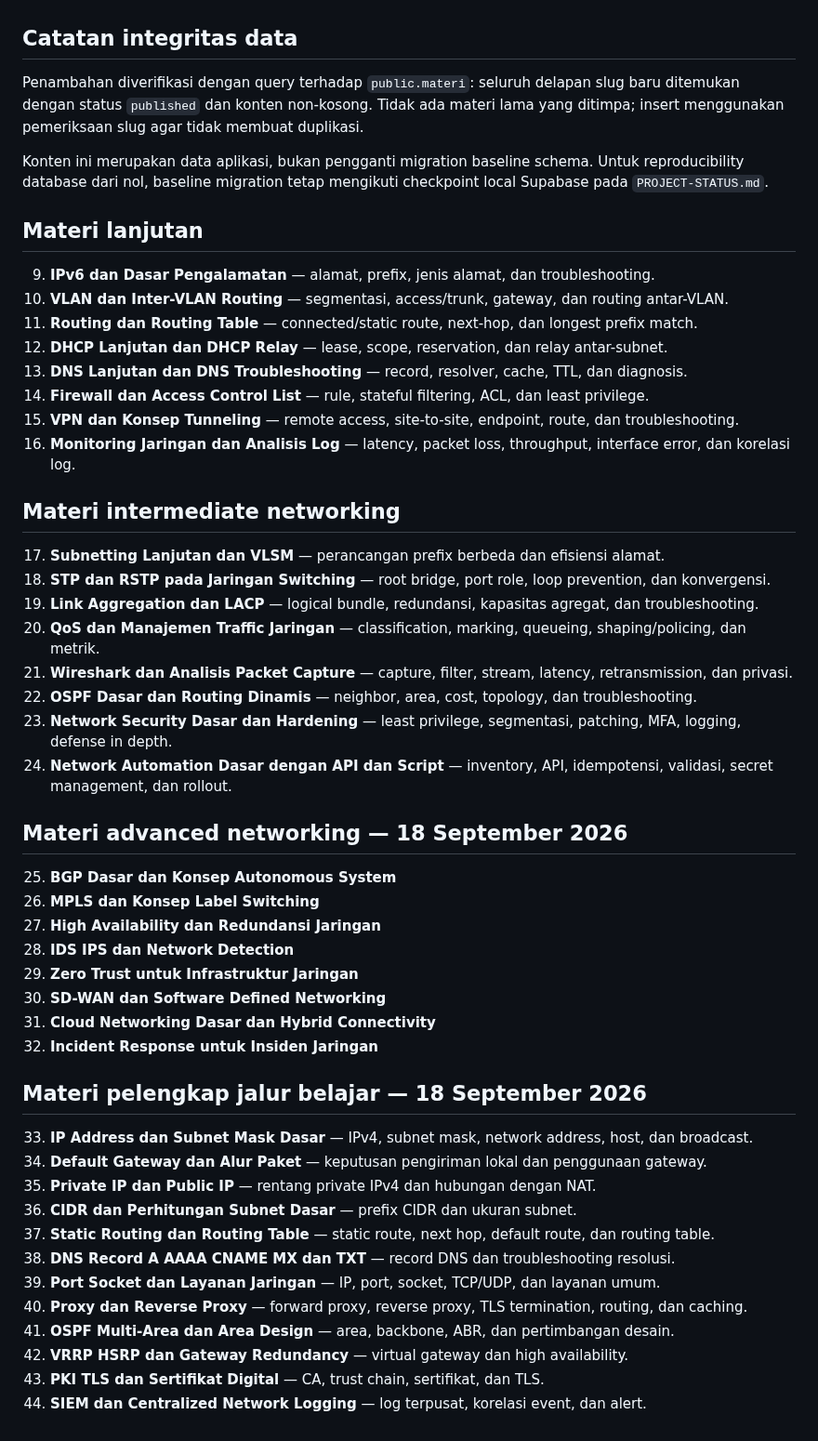
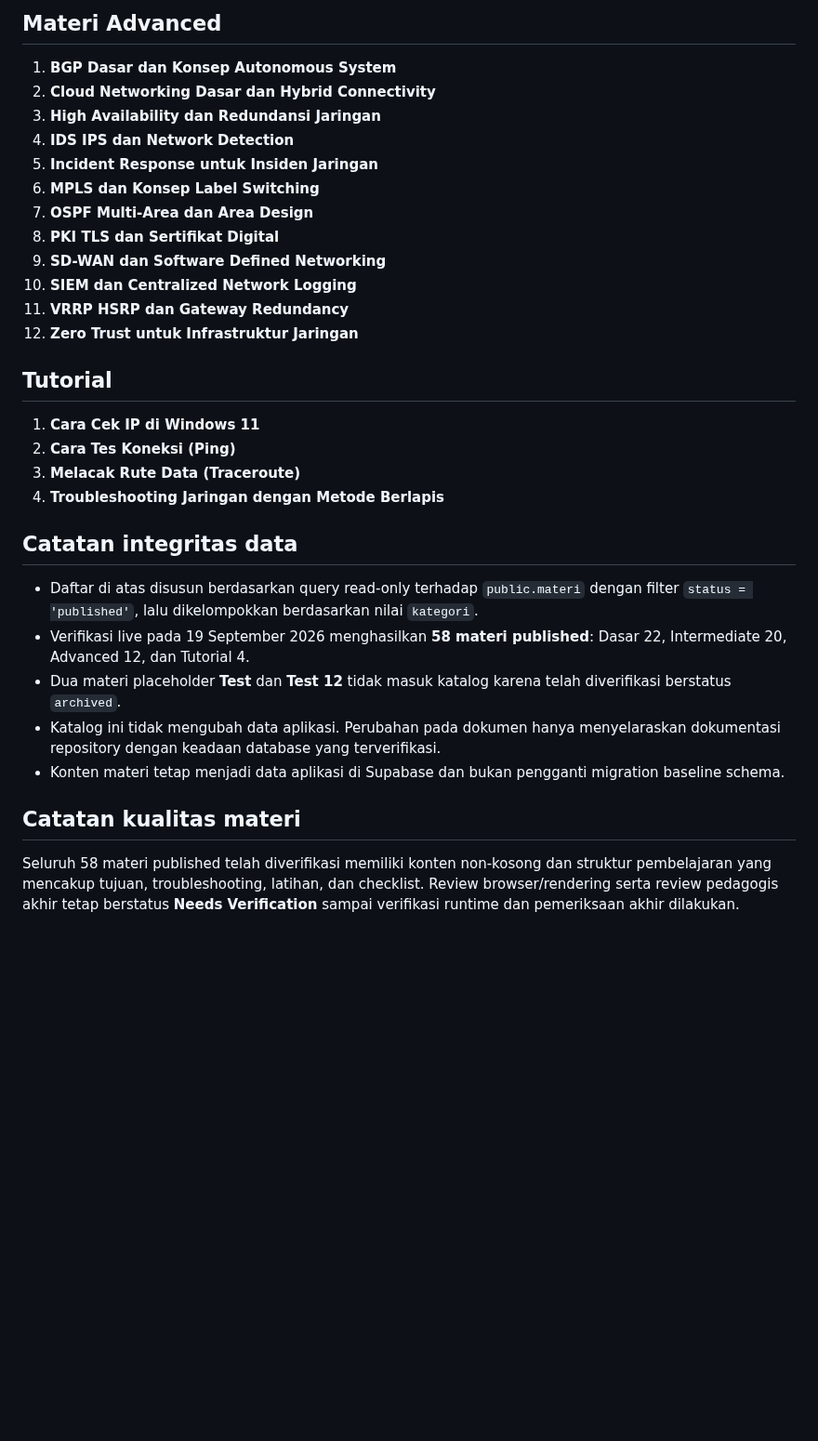
Before and after one commit to kryznanet/learn, a Markdown page: docs/MATERIAL-CATALOG.md, the part around one of its changes. Shown at 93% size. Rendered like a GitHub page; blank space fills up the shorter version.

```diff
--- a/docs/MATERIAL-CATALOG.md
+++ b/docs/MATERIAL-CATALOG.md
@@ -22,58 +66,33 @@ Katalog menggunakan empat kategori publik yang konsisten: **Dasar**, **Intermedi
+## Materi Advanced
+
+1. **BGP Dasar dan Konsep Autonomous System**
+2. **Cloud Networking Dasar dan Hybrid Connectivity**
+3. **High Availability dan Redundansi Jaringan**
+4. **IDS IPS dan Network Detection**
+5. **Incident Response untuk Insiden Jaringan**
+6. **MPLS dan Konsep Label Switching**
+7. **OSPF Multi-Area dan Area Design**
+8. **PKI TLS dan Sertifikat Digital**
+9. **SD-WAN dan Software Defined Networking**
+10. **SIEM dan Centralized Network Logging**
+11. **VRRP HSRP dan Gateway Redundancy**
+12. **Zero Trust untuk Infrastruktur Jaringan**
+
+## Tutorial
+
+1. **Cara Cek IP di Windows 11**
+2. **Cara Tes Koneksi (Ping)**
+3. **Melacak Rute Data (Traceroute)**
+4. **Troubleshooting Jaringan dengan Metode Berlapis**
 
 ## Catatan integritas data
 
-Penambahan diverifikasi dengan query terhadap `public.materi`: seluruh delapan slug baru ditemukan dengan status `published` dan konten non-kosong. Tidak ada materi lama yang ditimpa; insert menggunakan pemeriksaan slug agar tidak membuat duplikasi.
+- Daftar di atas disusun berdasarkan query read-only terhadap `public.materi` dengan filter `status = 'published'`, lalu dikelompokkan berdasarkan nilai `kategori`.
+- Verifikasi live pada 19 September 2026 menghasilkan **58 materi published**: Dasar 22, Intermediate 20, Advanced 12, dan Tutorial 4.
+- Dua materi placeholder **Test** dan **Test 12** tidak masuk katalog karena telah diverifikasi berstatus `archived`.
+- Katalog ini tidak mengubah data aplikasi. Perubahan pada dokumen hanya menyelaraskan dokumentasi repository dengan keadaan database yang terverifikasi.
+- Konten materi tetap menjadi data aplikasi di Supabase dan bukan pengganti migration baseline schema.
 
-Konten ini merupakan data aplikasi, bukan pengganti migration baseline schema. Untuk reproducibility database dari nol, baseline migration tetap mengikuti checkpoint local Supabase pada `PROJECT-STATUS.md`.
+## Catatan kualitas materi
 
-
-## Materi lanjutan
-
-9. **IPv6 dan Dasar Pengalamatan** — alamat, prefix, jenis alamat, dan troubleshooting.
-10. **VLAN dan Inter-VLAN Routing** — segmentasi, access/trunk, gateway, dan routing antar-VLAN.
-11. **Routing dan Routing Table** — connected/static route, next-hop, dan longest prefix match.
-12. **DHCP Lanjutan dan DHCP Relay** — lease, scope, reservation, dan relay antar-subnet.
-13. **DNS Lanjutan dan DNS Troubleshooting** — record, resolver, cache, TTL, dan diagnosis.
-14. **Firewall dan Access Control List** — rule, stateful filtering, ACL, dan least privilege.
-15. **VPN dan Konsep Tunneling** — remote access, site-to-site, endpoint, route, dan troubleshooting.
-16. **Monitoring Jaringan dan Analisis Log** — latency, packet loss, throughput, interface error, dan korelasi log.
-
-
-## Materi intermediate networking
-
-17. **Subnetting Lanjutan dan VLSM** — perancangan prefix berbeda dan efisiensi alamat.
-18. **STP dan RSTP pada Jaringan Switching** — root bridge, port role, loop prevention, dan konvergensi.
-19. **Link Aggregation dan LACP** — logical bundle, redundansi, kapasitas agregat, dan troubleshooting.
-20. **QoS dan Manajemen Traffic Jaringan** — classification, marking, queueing, shaping/policing, dan metrik.
-21. **Wireshark dan Analisis Packet Capture** — capture, filter, stream, latency, retransmission, dan privasi.
-22. **OSPF Dasar dan Routing Dinamis** — neighbor, area, cost, topology, dan troubleshooting.
-23. **Network Security Dasar dan Hardening** — least privilege, segmentasi, patching, MFA, logging, defense in depth.
-24. **Network Automation Dasar dengan API dan Script** — inventory, API, idempotensi, validasi, secret management, dan rollout.
-
-
-## Materi advanced networking — 18 September 2026
-
-25. **BGP Dasar dan Konsep Autonomous System**
-26. **MPLS dan Konsep Label Switching**
-27. **High Availability dan Redundansi Jaringan**
-28. **IDS IPS dan Network Detection**
-29. **Zero Trust untuk Infrastruktur Jaringan**
-30. **SD-WAN dan Software Defined Networking**
-31. **Cloud Networking Dasar dan Hybrid Connectivity**
-32. **Incident Response untuk Insiden Jaringan**
-
-
-## Materi pelengkap jalur belajar — 18 September 2026
-
-33. **IP Address dan Subnet Mask Dasar** — IPv4, subnet mask, network address, host, dan broadcast.
-34. **Default Gateway dan Alur Paket** — keputusan pengiriman lokal dan penggunaan gateway.
-35. **Private IP dan Public IP** — rentang private IPv4 dan hubungan dengan NAT.
-36. **CIDR dan Perhitungan Subnet Dasar** — prefix CIDR dan ukuran subnet.
-37. **Static Routing dan Routing Table** — static route, next hop, default route, dan routing table.
-38. **DNS Record A AAAA CNAME MX dan TXT** — record DNS dan troubleshooting resolusi.
-39. **Port Socket dan Layanan Jaringan** — IP, port, socket, TCP/UDP, dan layanan umum.
-40. **Proxy dan Reverse Proxy** — forward proxy, reverse proxy, TLS termination, routing, dan caching.
-41. **OSPF Multi-Area dan Area Design** — area, backbone, ABR, dan pertimbangan desain.
-42. **VRRP HSRP dan Gateway Redundancy** — virtual gateway dan high availability.
-43. **PKI TLS dan Sertifikat Digital** — CA, trust chain, sertifikat, dan TLS.
-44. **SIEM dan Centralized Network Logging** — log terpusat, korelasi event, dan alert.
+Seluruh 58 materi published telah diverifikasi memiliki konten non-kosong dan struktur pembelajaran yang mencakup tujuan, troubleshooting, latihan, dan checklist. Review browser/rendering serta review pedagogis akhir tetap berstatus **Needs Verification** sampai verifikasi runtime dan pemeriksaan akhir dilakukan.
```
Also changed, not shown: other parts of docs/MATERIAL-CATALOG.md (+58 -14 lines).
